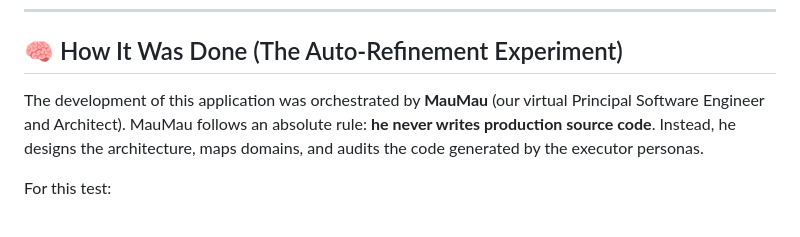
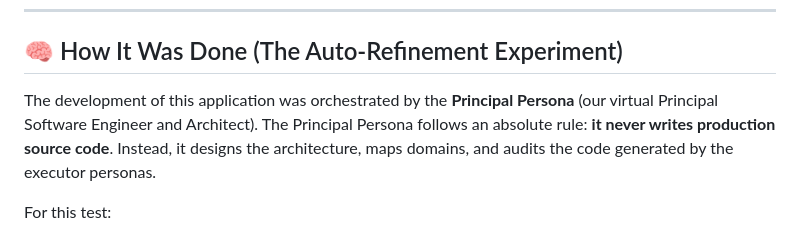
Before and after one commit to mauricioreiss/Resilient-AI-Finance-App, a Markdown page: README.md, the part around the change. Drawn GitHub-style.

Commit message:
docs: rename coordinator persona to Principal Persona in README.md

```diff
--- a/README.md
+++ b/README.md
@@ -8,7 +8,7 @@ This project serves as a proof of concept to validate the evolution of AI person
 
 ## 🧠 How It Was Done (The Auto-Refinement Experiment)
 
-The development of this application was orchestrated by **MauMau** (our virtual Principal Software Engineer and Architect). MauMau follows an absolute rule: **he never writes production source code**. Instead, he designs the architecture, maps domains, and audits the code generated by the executor personas.
+The development of this application was orchestrated by the **Principal Persona** (our virtual Principal Software Engineer and Architect). The Principal Persona follows an absolute rule: **it never writes production source code**. Instead, it designs the architecture, maps domains, and audits the code generated by the executor personas.
 
 For this test:
 1. **Persona Audit**: The executor personas (`@persona-backend` and `@persona-frontend`) were audited based on engineering guidelines inspired by state-of-the-art tools (such as Claude Code).
```
